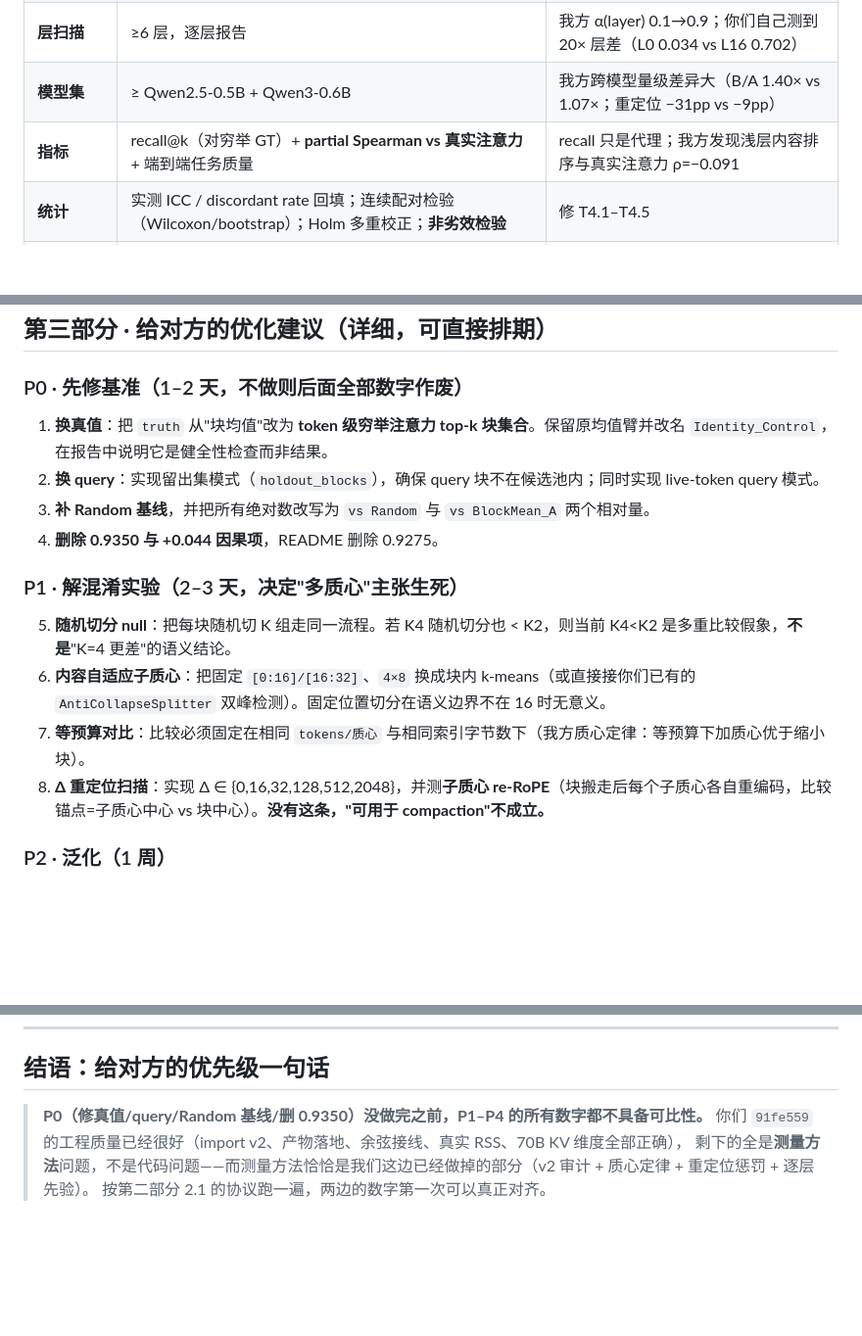
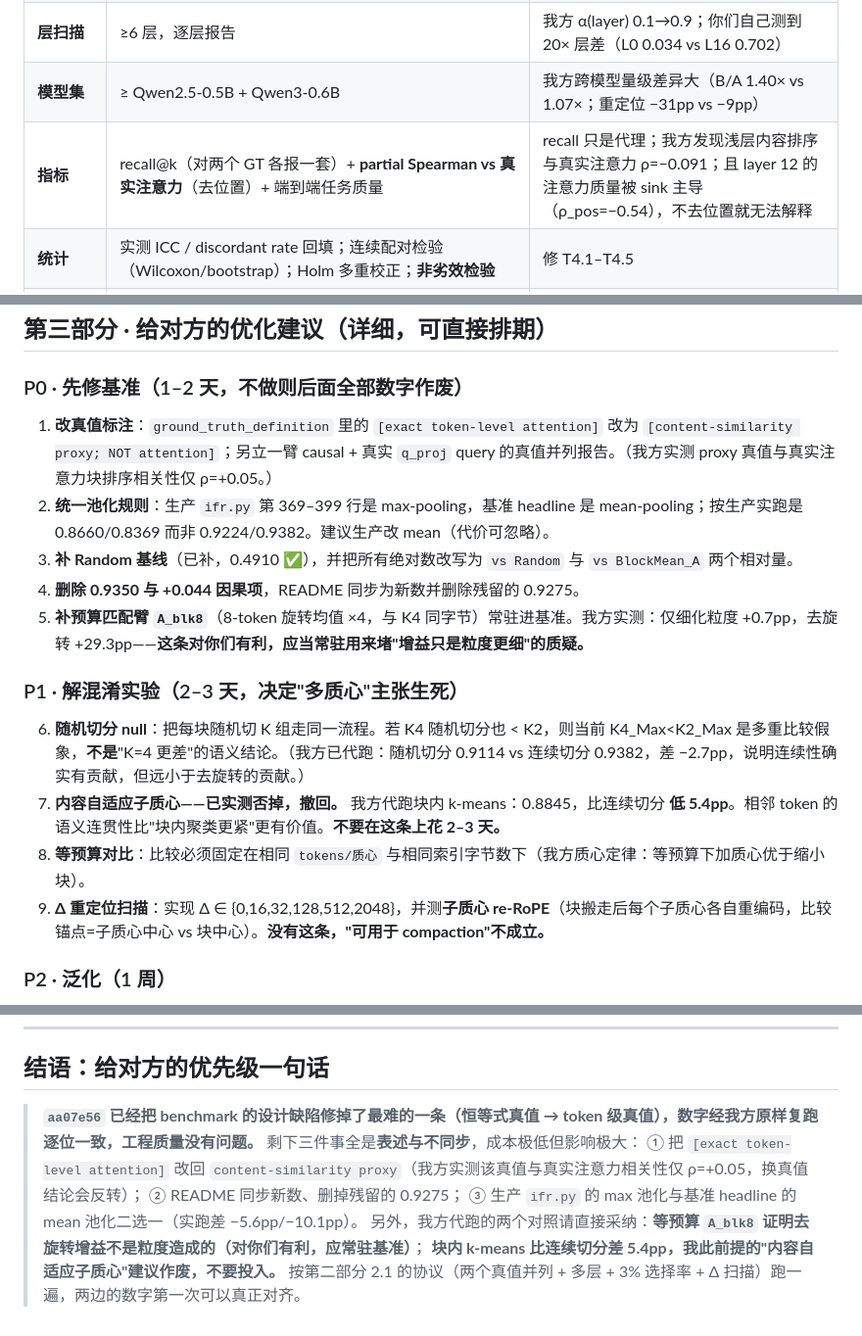
Before and after one commit to HairuoLiu/kvmem-strata-fusion, a Markdown page: docs/og_track_a_v3_cleanup_compare_optimize.md, 3 parts joined by grey strips. Shown at 98% size. Rendered like a GitHub page; blank space fills up the shorter version.

```diff
--- a/docs/og_track_a_v3_cleanup_compare_optimize.md
+++ b/docs/og_track_a_v3_cleanup_compare_optimize.md
@@ -70,7 +96,7 @@
 | **Δ 重定位扫描** | Δ ∈ {0, 16, 32, 128, 512, 2048} × m ∈ {1,2,4} | 我方 v2 实测 Qwen2.5 L12：0.877 → 0.563（−31pp）。**这是 KVMem compaction 的命门** |
 | **层扫描** | ≥6 层，逐层报告 | 我方 α(layer) 0.1→0.9；你们自己测到 20× 层差（L0 0.034 vs L16 0.702） |
 | **模型集** | ≥ Qwen2.5-0.5B + Qwen3-0.6B | 我方跨模型量级差异大（B/A 1.40× vs 1.07×；重定位 −31pp vs −9pp） |
-| **指标** | recall@k（对穷举 GT）+ **partial Spearman vs 真实注意力** + 端到端任务质量 | recall 只是代理；我方发现浅层内容排序与真实注意力 ρ=−0.091 |
+| **指标** | recall@k（对两个 GT 各报一套）+ **partial Spearman vs 真实注意力**（去位置）+ 端到端任务质量 | recall 只是代理；我方发现浅层内容排序与真实注意力 ρ=−0.091；且 layer 12 的注意力质量被 sink 主导（ρ_pos=−0.54），不去位置就无法解释 |
 | **统计** | 实测 ICC / discordant rate 回填；连续配对检验（Wilcoxon/bootstrap）；Holm 多重校正；**非劣效检验** | 修 T4.1–T4.5 |
 | **产物** | 每个数字一个 JSON，含 env / seed / 层 / 模型 / 选择率 / 空间 | 消除"只有文字没有产物" |
 
@@ -105,17 +131,18 @@
 
 ### P0 · 先修基准（1–2 天，不做则后面全部数字作废）
 
-1. **换真值**：把 `truth` 从"块均值"改为 **token 级穷举注意力 top-k 块集合**。保留原均值臂并改名 `Identity_Control`，在报告中说明它是健全性检查而非结果。
-2. **换 query**：实现留出集模式（`holdout_blocks`），确保 query 块不在候选池内；同时实现 live-token query 模式。
-3. **补 Random 基线**，并把所有绝对数改写为 `vs Random` 与 `vs BlockMean_A` 两个相对量。
-4. **删除 0.9350 与 +0.044 因果项**，README 删除 0.9275。
+1. **改真值标注**：`ground_truth_definition` 里的 `[exact token-level attention]` 改为 `[content-similarity proxy; NOT attention]`；另立一臂 causal + 真实 `q_proj` query 的真值并列报告。（我方实测 proxy 真值与真实注意力块排序相关性仅 ρ=+0.05。）
+2. **统一池化规则**：生产 `ifr.py` 第 369–399 行是 max-pooling，基准 headline 是 mean-pooling；按生产实跑是 0.8660/0.8369 而非 0.9224/0.9382。建议生产改 mean（代价可忽略）。
+3. **补 Random 基线**（已补，0.4910 ✅），并把所有绝对数改写为 `vs Random` 与 `vs BlockMean_A` 两个相对量。
+4. **删除 0.9350 与 +0.044 因果项**，README 同步为新数并删除残留的 0.9275。
+5. **补预算匹配臂 `A_blk8`**（8-token 旋转均值 ×4，与 K4 同字节）常驻进基准。我方实测：仅细化粒度 +0.7pp，去旋转 +29.3pp——**这条对你们有利，应当常驻用来堵"增益只是粒度更细"的质疑。**
 
 ### P1 · 解混淆实验（2–3 天，决定"多质心"主张生死）
 
-5. **随机切分 null**：把每块随机切 K 组走同一流程。若 K4 随机切分也 < K2，则当前 K4<K2 是多重比较假象，**不是**"K=4 更差"的语义结论。
-6. **内容自适应子质心**：把固定 `[0:16]/[16:32]`、`4×8` 换成块内 k-means（或直接接你们已有的 `AntiCollapseSplitter` 双峰检测）。固定位置切分在语义边界不在 16 时无意义。
-7. **等预算对比**：比较必须固定在相同 `tokens/质心` 与相同索引字节数下（我方质心定律：等预算下加质心优于缩小块）。
-8. **Δ 重定位扫描**：实现 Δ ∈ {0,16,32,128,512,2048}，并测**子质心 re-RoPE**（块搬走后每个子质心各自重编码，比较锚点=子质心中心 vs 块中心）。**没有这条，"可用于 compaction"不成立。**
+6. **随机切分 null**：把每块随机切 K 组走同一流程。若 K4 随机切分也 < K2，则当前 K4_Max<K2_Max 是多重比较假象，**不是**"K=4 更差"的语义结论。（我方已代跑：随机切分 0.9114 vs 连续切分 0.9382，差 −2.7pp，说明连续性确实有贡献，但远小于去旋转的贡献。）
+7. **内容自适应子质心——已实测否掉，撤回。** 我方代跑块内 k-means：0.8845，比连续切分 **低 5.4pp**。相邻 token 的语义连贯性比"块内聚类更紧"更有价值。**不要在这条上花 2–3 天。**
+8. **等预算对比**：比较必须固定在相同 `tokens/质心` 与相同索引字节数下（我方质心定律：等预算下加质心优于缩小块）。
+9. **Δ 重定位扫描**：实现 Δ ∈ {0,16,32,128,512,2048}，并测**子质心 re-RoPE**（块搬走后每个子质心各自重编码，比较锚点=子质心中心 vs 块中心）。**没有这条，"可用于 compaction"不成立。**
 
 ### P2 · 泛化（1 周）
 
@@ -197,7 +224,11 @@ top-64 块 × 32 token × KV/token = 取回字节/token
 
 ## 结语：给对方的优先级一句话
 
-> **P0（修真值/query/Random 基线/删 0.9350）没做完之前，P1–P4 的所有数字都不具备可比性。**
-> 你们 `91fe559` 的工程质量已经很好（import v2、产物落地、余弦接线、真实 RSS、70B KV 维度全部正确），
-> 剩下的全是**测量方法**问题，不是代码问题——而测量方法恰恰是我们这边已经做掉的部分（v2 审计 + 质心定律 + 重定位惩罚 + 逐层先验）。
-> 按第二部分 2.1 的协议跑一遍，两边的数字第一次可以真正对齐。
+> **`aa07e56` 已经把 benchmark 的设计缺陷修掉了最难的一条（恒等式真值 → token 级真值），数字经我方原样复跑逐位一致，工程质量没有问题。**
+> 剩下三件事全是**表述与不同步**，成本极低但影响极大：
+> ① 把 `[exact token-level attention]` 改回 `content-similarity proxy`（我方实测该真值与真实注意力相关性仅 ρ=+0.05，换真值结论会反转）；
+> ② README 同步新数、删掉残留的 0.9275；
+> ③ 生产 `ifr.py` 的 max 池化与基准 headline 的 mean 池化二选一（实跑差 −5.6pp/−10.1pp）。
+> 另外，我方代跑的两个对照请直接采纳：**等预算 `A_blk8` 证明去旋转增益不是粒度造成的（对你们有利，应常驻基准）**；
+> **块内 k-means 比连续切分差 5.4pp，我此前提的"内容自适应子质心"建议作废，不要投入。**
+> 按第二部分 2.1 的协议（两个真值并列 + 多层 + 3% 选择率 + Δ 扫描）跑一遍，两边的数字第一次可以真正对齐。
```
Also changed, not shown: other parts of docs/og_track_a_v3_cleanup_compare_optimize.md (+53 -27 lines), docs/og_verify_aa07e56_gt_sensitivity.md (added, +250 -0 lines).
